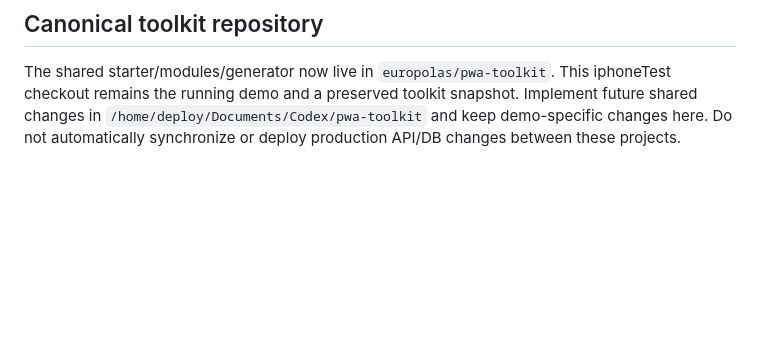
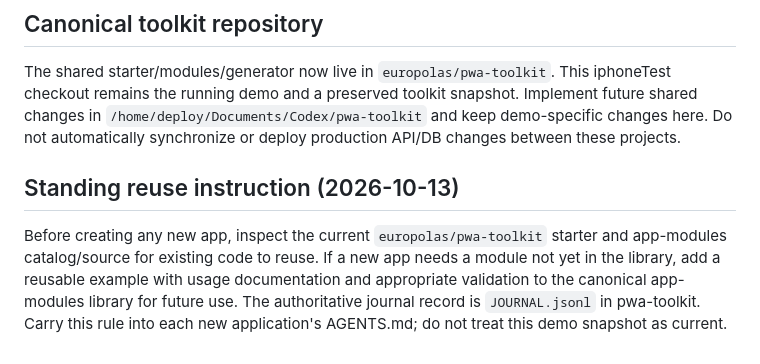
Before and after one commit to europolas/iphoneTest, a Markdown page: AGENTS.md, the part around the change. Rendered like a GitHub page; blank space fills up the shorter version.

Commit message:
Remember canonical toolkit reuse and module contribution instruction

```diff
--- a/AGENTS.md
+++ b/AGENTS.md
@@ -52,3 +52,12 @@ iphoneTest checkout remains the running demo and a preserved toolkit snapshot.
 Implement future shared changes in `/home/deploy/Documents/Codex/pwa-toolkit`
 and keep demo-specific changes here. Do not automatically synchronize or deploy
 production API/DB changes between these projects.
+
+## Standing reuse instruction (2026-10-13)
+
+Before creating any new app, inspect the current `europolas/pwa-toolkit` starter
+and app-modules catalog/source for existing code to reuse. If a new app needs a
+module not yet in the library, add a reusable example with usage documentation
+and appropriate validation to the canonical app-modules library for future use.
+The authoritative journal record is `JOURNAL.jsonl` in pwa-toolkit. Carry this rule
+into each new application's AGENTS.md; do not treat this demo snapshot as current.
```
